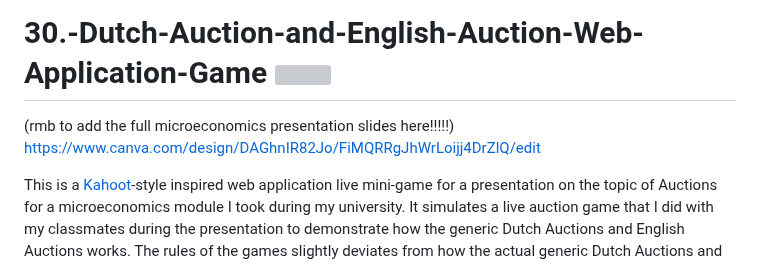
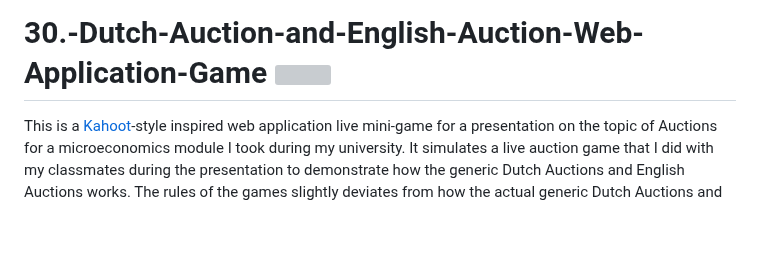
Before and after one commit to WindJammer6/30.-Dutch-Auction-and-English-Auction-Web-Application-Game, a Markdown page: README.md, the part around the change. Drawn GitHub-style; blank space fills up the shorter version; grey boxes are pictures that could not be loaded.

```diff
--- a/README.md
+++ b/README.md
@@ -1,7 +1,4 @@
 # 30.-Dutch-Auction-and-English-Auction-Web-Application-Game <img src="https://cdn-icons-png.flaticon.com/512/5736/5736605.png" width="50" height="50">
-
-(rmb to add the full microeconomics presentation slides here!!!!!) https://www.canva.com/design/DAGhnIR82Jo/FiMQRRgJhWrLoijj4DrZlQ/edit
-
 This is a [Kahoot](https://kahoot.it/)-style inspired web application live mini-game for a presentation on the topic of Auctions for a microeconomics module I took during my university. It simulates a live auction game that I did with my classmates during the presentation to demonstrate how the generic Dutch Auctions and English Auctions works. The rules of the games slightly deviates from how the actual generic Dutch Auctions and English Auctions rules due to the constraints of needing to do it as a presentation activity, but it conveys the idea of how they work.
 
 Here is the link of the deployed Dutch Auction and English Auction Web Application game on [Render](https://render.com/): https://three0-dutch-auction-and-english-auction.onrender.com/ (Click the link to try out the game!)
```
